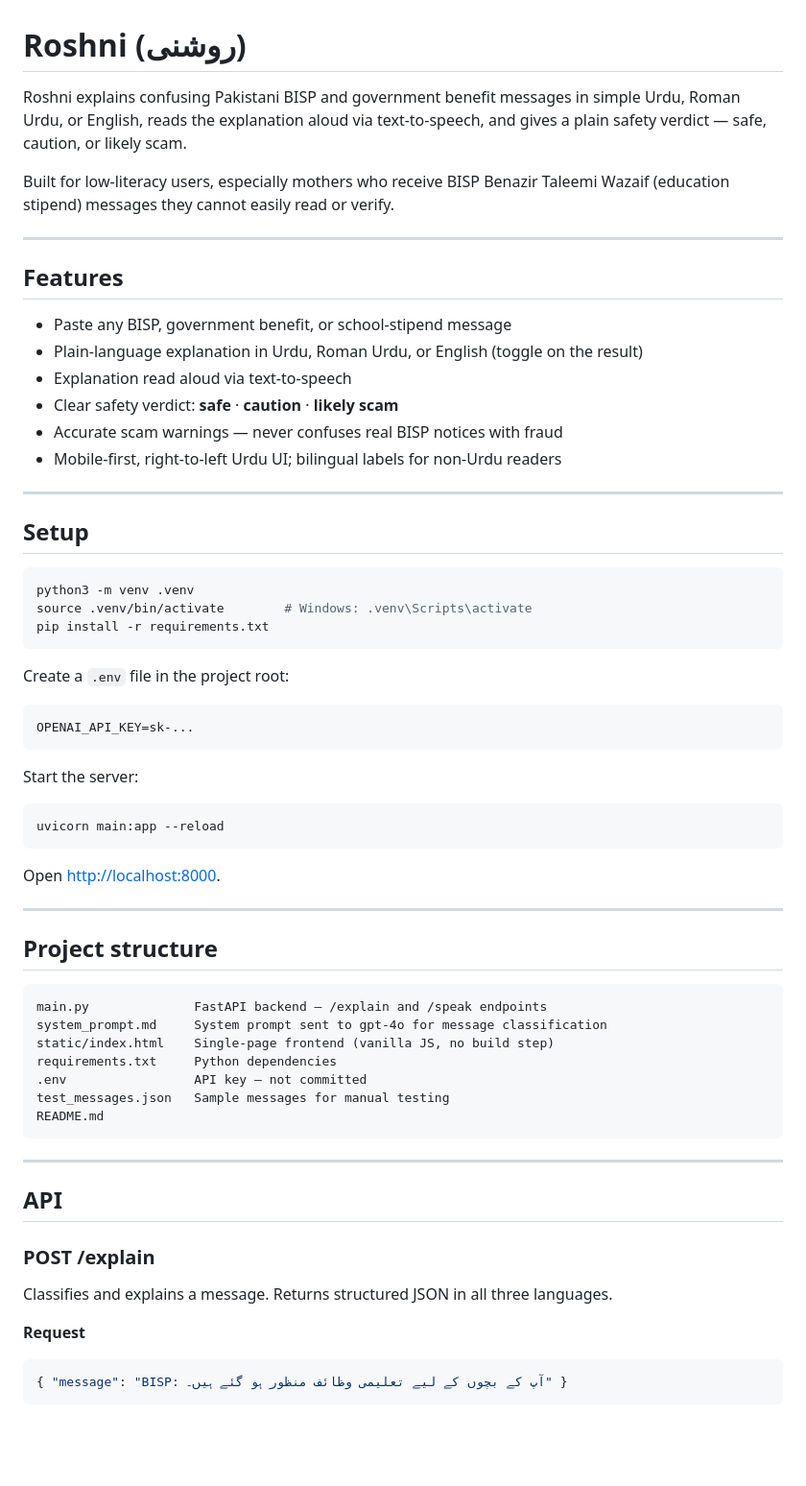
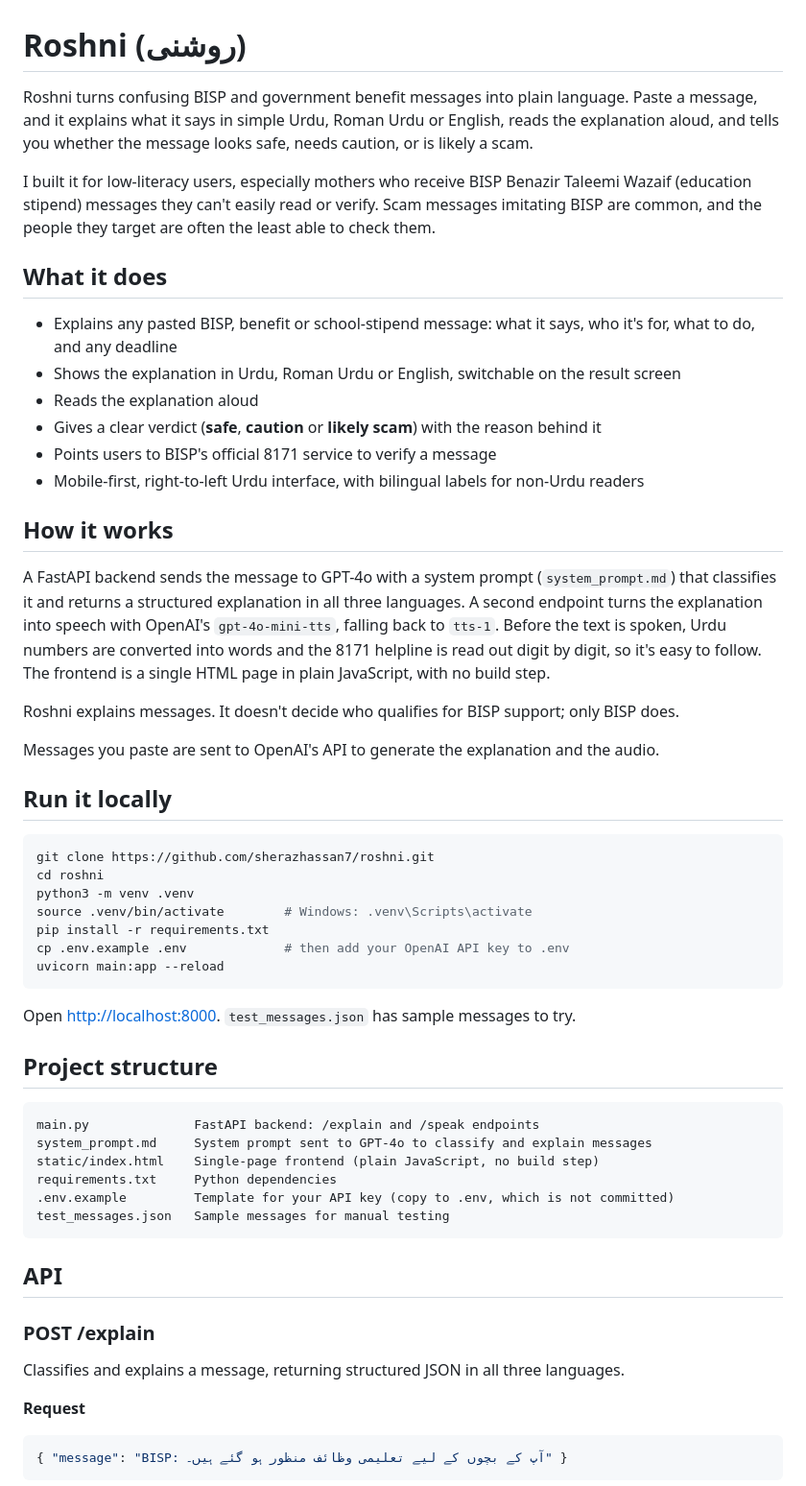
Before and after one commit to sherazhassan7/roshni, a Markdown page: README.md, the part around one of its changes. Shown at 96% size. GitHub-like rendering; blank space fills up the shorter version.

Commit message:
Rewrite README: purpose, how it works, setup

````diff
--- a/README.md
+++ b/README.md
@@ -1,65 +1,56 @@
 # Roshni (روشنی)
 
-Roshni explains confusing Pakistani BISP and government benefit messages in simple Urdu, Roman Urdu, or English, reads the explanation aloud via text-to-speech, and gives a plain safety verdict — safe, caution, or likely scam.
+Roshni turns confusing BISP and government benefit messages into plain language. Paste a message, and it explains what it says in simple Urdu, Roman Urdu or English, reads the explanation aloud, and tells you whether the message looks safe, needs caution, or is likely a scam.
 
-Built for low-literacy users, especially mothers who receive BISP Benazir Taleemi Wazaif (education stipend) messages they cannot easily read or verify.
+I built it for low-literacy users, especially mothers who receive BISP Benazir Taleemi Wazaif (education stipend) messages they can't easily read or verify. Scam messages imitating BISP are common, and the people they target are often the least able to check them.
 
----
+## What it does
 
-## Features
+- Explains any pasted BISP, benefit or school-stipend message: what it says, who it's for, what to do, and any deadline
+- Shows the explanation in Urdu, Roman Urdu or English, switchable on the result screen
+- Reads the explanation aloud
+- Gives a clear verdict (**safe**, **caution** or **likely scam**) with the reason behind it
+- Points users to BISP's official 8171 service to verify a message
+- Mobile-first, right-to-left Urdu interface, with bilingual labels for non-Urdu readers
 
-- Paste any BISP, government benefit, or school-stipend message
-- Plain-language explanation in Urdu, Roman Urdu, or English (toggle on the result)
-- Explanation read aloud via text-to-speech
-- Clear safety verdict: **safe** · **caution** · **likely scam**
-- Accurate scam warnings — never confuses real BISP notices with fraud
-- Mobile-first, right-to-left Urdu UI; bilingual labels for non-Urdu readers
+## How it works
 
----
+A FastAPI backend sends the message to GPT-4o with a system prompt (`system_prompt.md`) that classifies it and returns a structured explanation in all three languages. A second endpoint turns the explanation into speech with OpenAI's `gpt-4o-mini-tts`, falling back to `tts-1`. Before the text is spoken, Urdu numbers are converted into words and the 8171 helpline is read out digit by digit, so it's easy to follow. The frontend is a single HTML page in plain JavaScript, with no build step.
 
-## Setup
+Roshni explains messages. It doesn't decide who qualifies for BISP support; only BISP does.
+
+Messages you paste are sent to OpenAI's API to generate the explanation and the audio.
+
+## Run it locally
 
 ```bash
+git clone https://github.com/sherazhassan7/roshni.git
+cd roshni
 python3 -m venv .venv
 source .venv/bin/activate        # Windows: .venv\Scripts\activate
 pip install -r requirements.txt
-```
-
-Create a `.env` file in the project root:
-
-```
-OPENAI_API_KEY=sk-...
-```
-
-Start the server:
-
-```bash
+cp .env.example .env             # then add your OpenAI API key to .env
 uvicorn main:app --reload
 ```
 
-Open [http://localhost:8000](http://localhost:8000).
-
----
+Open [http://localhost:8000](http://localhost:8000). `test_messages.json` has sample messages to try.
 
 ## Project structure
 
 ```
-main.py              FastAPI backend — /explain and /speak endpoints
-system_prompt.md     System prompt sent to gpt-4o for message classification
-static/index.html    Single-page frontend (vanilla JS, no build step)
+main.py              FastAPI backend: /explain and /speak endpoints
+system_prompt.md     System prompt sent to GPT-4o to classify and explain messages
+static/index.html    Single-page frontend (plain JavaScript, no build step)
 requirements.txt     Python dependencies
-.env                 API key — not committed
+.env.example         Template for your API key (copy to .env, which is not committed)
 test_messages.json   Sample messages for manual testing
-README.md
 ```
-
----
 
 ## API
 
 ### POST /explain
 
-Classifies and explains a message. Returns structured JSON in all three languages.
+Classifies and explains a message, returning structured JSON in all three languages.
 
 **Request**
 
````
Also changed, not shown: other parts of README.md (+16 -16 lines).
